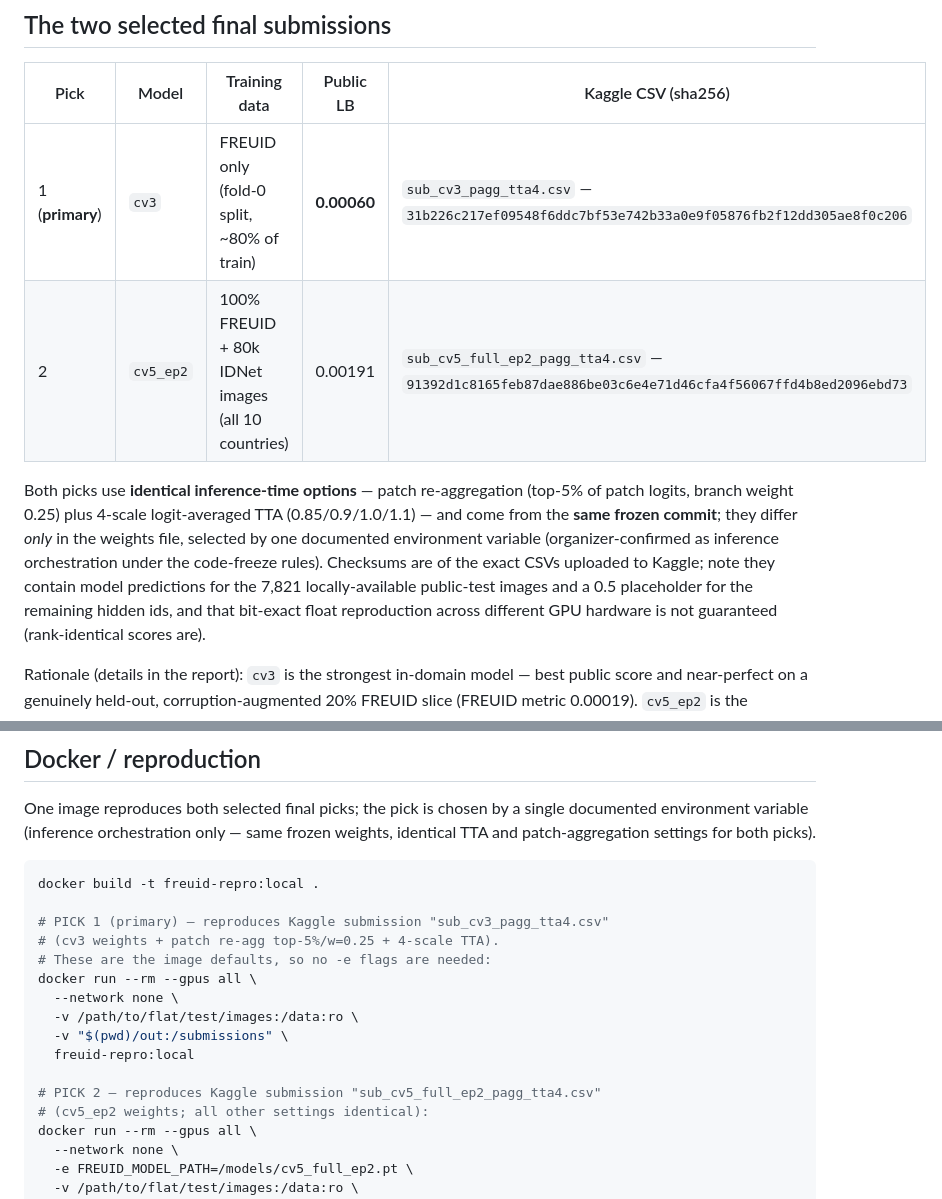
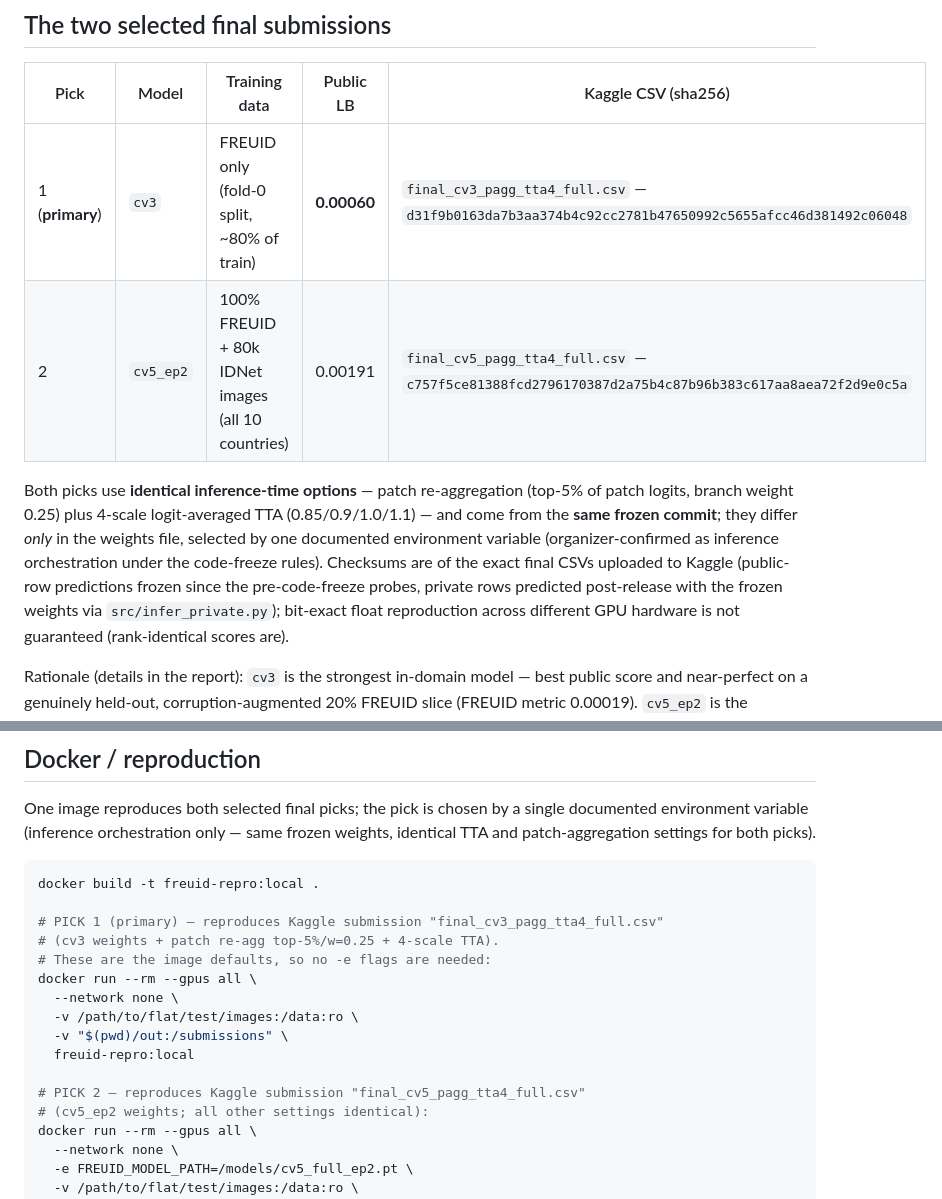
Before and after one commit to nadhirhasan/FREUID-Challenge-2026, a Markdown page: README.md, 2 parts joined by grey strips. Rendered like a GitHub page.

Commit message:
README: point the two-pick mapping at the final uploaded CSVs (full private predictions) with their sha256

````diff
--- a/README.md
+++ b/README.md
@@ -12,17 +12,17 @@ image reproduces either one. See [`report/`](report/) for the full technical rep
 
 | Pick | Model | Training data | Public LB | Kaggle CSV (sha256) |
 |---|---|---|---|---|
-| 1 (**primary**) | `cv3` | FREUID only (fold-0 split, ~80% of train) | **0.00060** | `sub_cv3_pagg_tta4.csv` — `31b226c217ef09548f6ddc7bf53e742b33a0e9f05876fb2f12dd305ae8f0c206` |
-| 2 | `cv5_ep2` | 100% FREUID + 80k IDNet images (all 10 countries) | 0.00191 | `sub_cv5_full_ep2_pagg_tta4.csv` — `91392d1c8165feb87dae886be03c6e4e71d46cfa4f56067ffd4b8ed2096ebd73` |
+| 1 (**primary**) | `cv3` | FREUID only (fold-0 split, ~80% of train) | **0.00060** | `final_cv3_pagg_tta4_full.csv` — `d31f9b0163da7b3aa374b4c92cc2781b47650992c5655afcc46d381492c06048` |
+| 2 | `cv5_ep2` | 100% FREUID + 80k IDNet images (all 10 countries) | 0.00191 | `final_cv5_pagg_tta4_full.csv` — `c757f5ce81388fcd2796170387d2a75b4c87b96b383c617aa8aea72f2d9e0c5a` |
 
 Both picks use **identical inference-time options** — patch re-aggregation
 (top-5% of patch logits, branch weight 0.25) plus 4-scale logit-averaged TTA
 (0.85/0.9/1.0/1.1) — and come from the **same frozen commit**; they differ *only*
 in the weights file, selected by one documented environment variable
 (organizer-confirmed as inference orchestration under the code-freeze rules).
-Checksums are of the exact CSVs uploaded to Kaggle; note they contain model
-predictions for the 7,821 locally-available public-test images and a 0.5
-placeholder for the remaining hidden ids, and that bit-exact float reproduction
+Checksums are of the exact final CSVs uploaded to Kaggle (public-row predictions
+frozen since the pre-code-freeze probes, private rows predicted post-release with
+the frozen weights via `src/infer_private.py`); bit-exact float reproduction
 across different GPU hardware is not guaranteed (rank-identical scores are).
 
 Rationale (details in the report): `cv3` is the strongest in-domain model — best
@@ -168,7 +168,7 @@ identical TTA and patch-aggregation settings for both picks).
 ```bash
 docker build -t freuid-repro:local .
 
-# PICK 1 (primary) — reproduces Kaggle submission "sub_cv3_pagg_tta4.csv"
+# PICK 1 (primary) — reproduces Kaggle submission "final_cv3_pagg_tta4_full.csv"
 # (cv3 weights + patch re-agg top-5%/w=0.25 + 4-scale TTA).
 # These are the image defaults, so no -e flags are needed:
 docker run --rm --gpus all \
@@ -177,7 +177,7 @@ docker run --rm --gpus all \
   -v "$(pwd)/out:/submissions" \
   freuid-repro:local
 
-# PICK 2 — reproduces Kaggle submission "sub_cv5_full_ep2_pagg_tta4.csv"
+# PICK 2 — reproduces Kaggle submission "final_cv5_pagg_tta4_full.csv"
 # (cv5_ep2 weights; all other settings identical):
 docker run --rm --gpus all \
   --network none \
````
